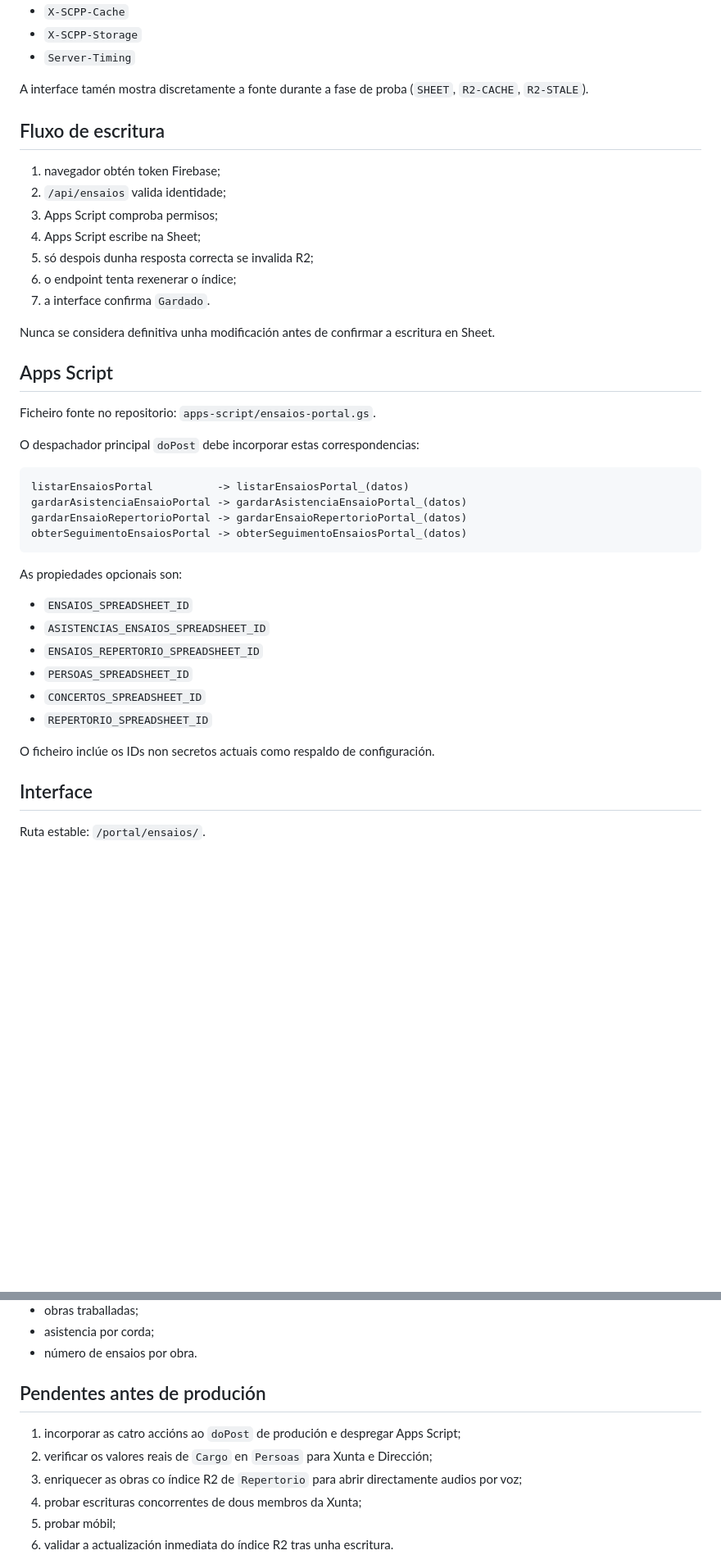
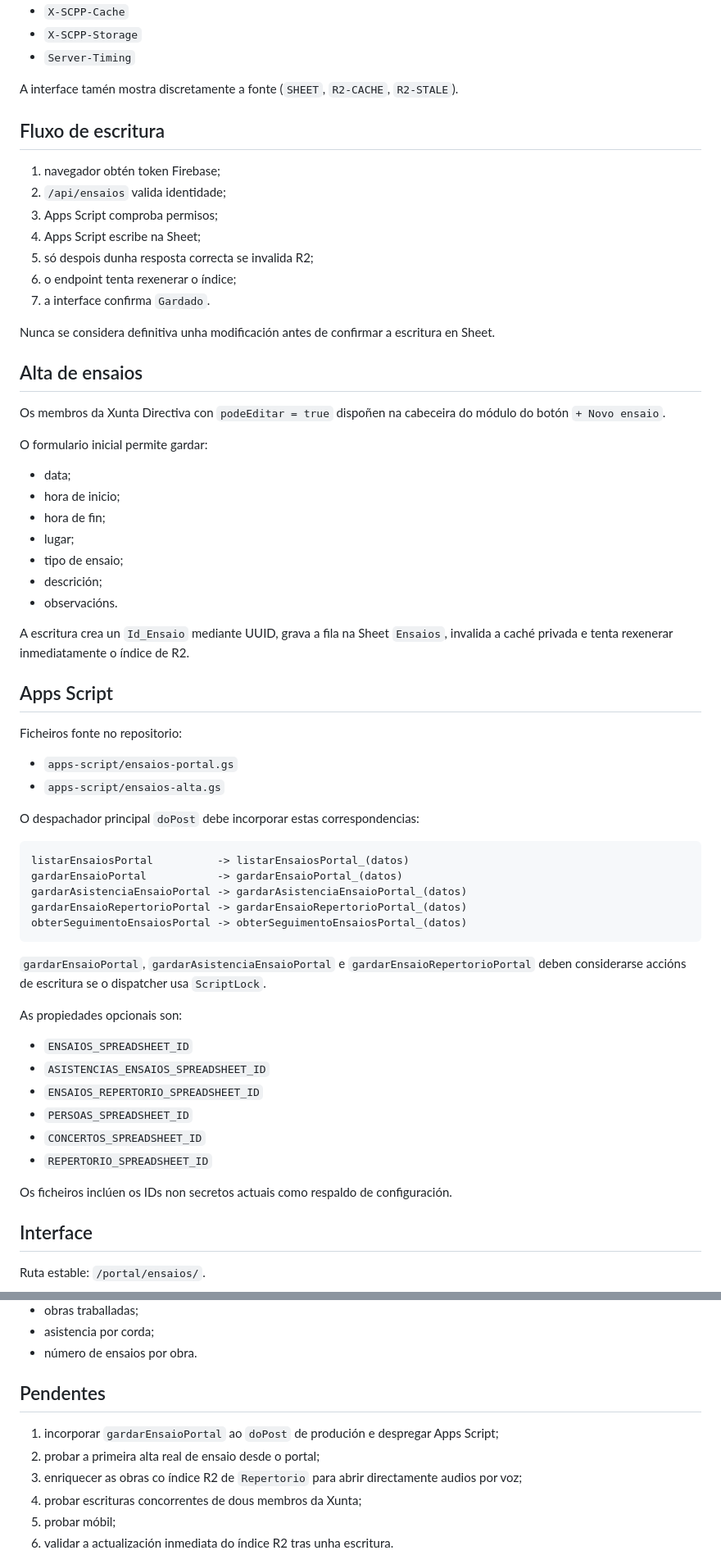
Before and after one commit to coralpolifonicapontevedra-coder/scpp-web, a Markdown page: docs/framework-scpp/ENSAIOS.md, 2 parts joined by grey strips. Shown at 82% size. Rendered like a GitHub page; blank space fills up the shorter version.

Commit message:
Documenta alta de ensaios desde o portal

````diff
--- a/docs/framework-scpp/ENSAIOS.md
+++ b/docs/framework-scpp/ENSAIOS.md
@@ -61,7 +62,7 @@ Cabeceiras de diagnóstico:
 - `X-SCPP-Storage`
 - `Server-Timing`
 
-A interface tamén mostra discretamente a fonte durante a fase de proba (`SHEET`, `R2-CACHE`, `R2-STALE`).
+A interface tamén mostra discretamente a fonte (`SHEET`, `R2-CACHE`, `R2-STALE`).
 
 ## Fluxo de escritura
 
@@ -75,18 +76,40 @@ A interface tamén mostra discretamente a fonte durante a fase de proba (`SHEET`
 
 Nunca se considera definitiva unha modificación antes de confirmar a escritura en Sheet.
 
+## Alta de ensaios
+
+Os membros da Xunta Directiva con `podeEditar = true` dispoñen na cabeceira do módulo do botón `+ Novo ensaio`.
+
+O formulario inicial permite gardar:
+
+- data;
+- hora de inicio;
+- hora de fin;
+- lugar;
+- tipo de ensaio;
+- descrición;
+- observacións.
+
+A escritura crea un `Id_Ensaio` mediante UUID, grava a fila na Sheet `Ensaios`, invalida a caché privada e tenta rexenerar inmediatamente o índice de R2.
+
 ## Apps Script
 
-Ficheiro fonte no repositorio: `apps-script/ensaios-portal.gs`.
+Ficheiros fonte no repositorio:
+
+- `apps-script/ensaios-portal.gs`
+- `apps-script/ensaios-alta.gs`
 
 O despachador principal `doPost` debe incorporar estas correspondencias:
 
 ```text
 listarEnsaiosPortal          -> listarEnsaiosPortal_(datos)
+gardarEnsaioPortal           -> gardarEnsaioPortal_(datos)
 gardarAsistenciaEnsaioPortal -> gardarAsistenciaEnsaioPortal_(datos)
 gardarEnsaioRepertorioPortal -> gardarEnsaioRepertorioPortal_(datos)
 obterSeguimentoEnsaiosPortal -> obterSeguimentoEnsaiosPortal_(datos)
 ```
+
+`gardarEnsaioPortal`, `gardarAsistenciaEnsaioPortal` e `gardarEnsaioRepertorioPortal` deben considerarse accións de escritura se o dispatcher usa `ScriptLock`.
 
 As propiedades opcionais son:
 
@@ -97,7 +120,7 @@ As propiedades opcionais son:
 - `CONCERTOS_SPREADSHEET_ID`
 - `REPERTORIO_SPREADSHEET_ID`
 
-O ficheiro inclúe os IDs non secretos actuais como respaldo de configuración.
+Os ficheiros inclúen os IDs non secretos actuais como respaldo de configuración.
 
 ## Interface
 
@@ -135,10 +158,10 @@ Indicadores iniciais:
 - asistencia por corda;
 - número de ensaios por obra.
 
-## Pendentes antes de produción
+## Pendentes
 
-1. incorporar as catro accións ao `doPost` de produción e despregar Apps Script;
-2. verificar os valores reais de `Cargo` en `Persoas` para Xunta e Dirección;
+1. incorporar `gardarEnsaioPortal` ao `doPost` de produción e despregar Apps Script;
+2. probar a primeira alta real de ensaio desde o portal;
 3. enriquecer as obras co índice R2 de `Repertorio` para abrir directamente audios por voz;
 4. probar escrituras concorrentes de dous membros da Xunta;
 5. probar móbil;
````
Also changed, not shown: other parts of docs/framework-scpp/ENSAIOS.md (+4 -3 lines).
